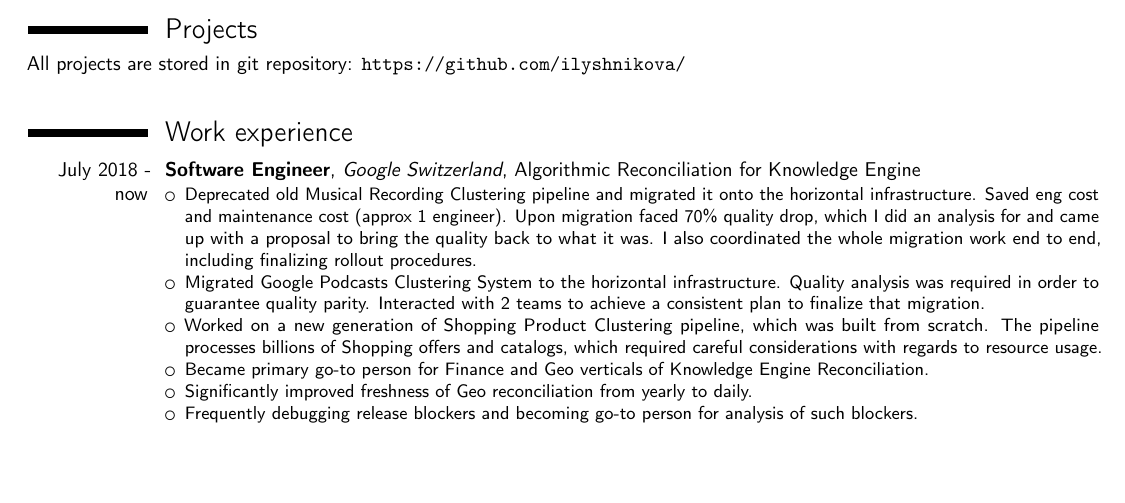
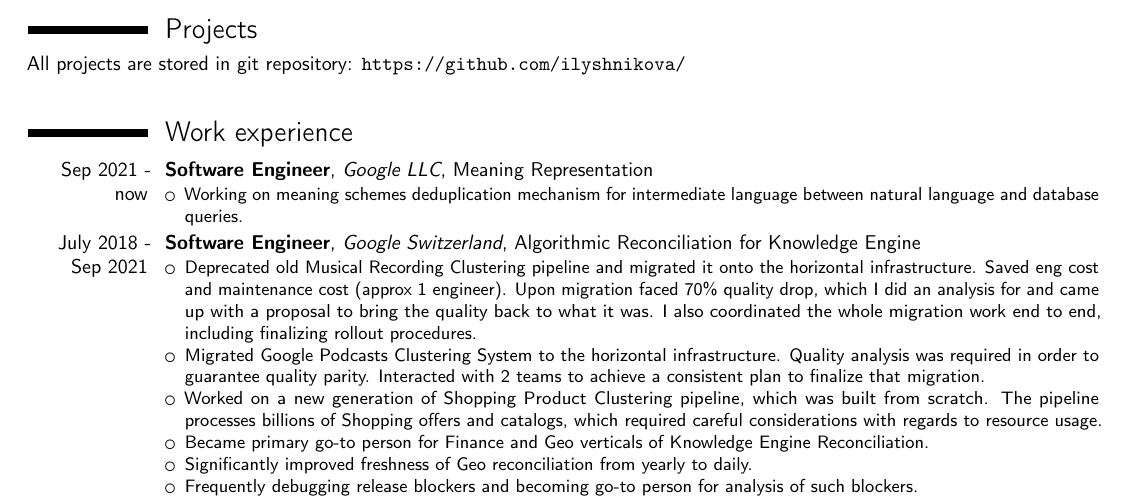
Before and after one commit to ilyshnikova/cv, a LaTeX CV (cv.tex): part of page 1 of 2, cut so that both start at the same text, the shorter picture padded with empty space. Compiled offline with pdfLaTeX.

Commit message:
Entering info about Google LLC.

```diff
--- a/cv.tex
+++ b/cv.tex
@@ -25,7 +25,12 @@
 \newline
 
 \section{Work experience}
-\cventry{July 2018 - now}{Software Engineer}{Google Switzerland}{Algorithmic Reconciliation for Knowledge Engine}{}{
+\cventry{Sep 2021 - now}{Software Engineer}{Google LLC}{Meaning Representation}{}{
+	\begin{itemize}
+		\item{Working on meaning schemes deduplication mechanism for intermediate language between natural language and database queries.}
+	\end{itemize}
+}
+\cventry{July 2018 - Sep 2021}{Software Engineer}{Google Switzerland}{Algorithmic Reconciliation for Knowledge Engine}{}{
 	\begin{itemize}
 		\item{Deprecated old Musical Recording Clustering pipeline and migrated it onto the horizontal infrastructure. Saved eng cost and maintenance cost (approx 1 engineer). Upon migration faced 70\% quality drop, which I did an analysis for and came up with a proposal to bring the quality back to what it was. I also coordinated the whole migration work end to end, including finalizing rollout procedures.}
 		\item{Migrated Google Podcasts Clustering System to the horizontal infrastructure. Quality analysis was required in order to guarantee quality parity. Interacted with 2 teams to achieve a consistent plan to finalize that migration.}
```
Also changed, not shown: cv.pdf.
